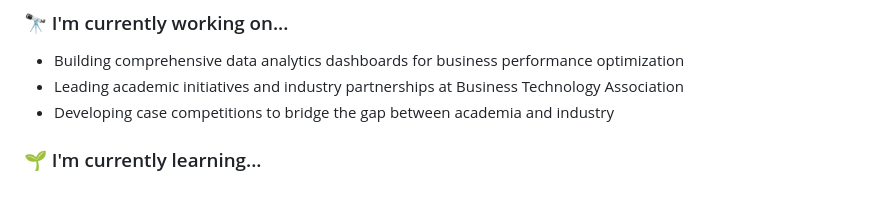
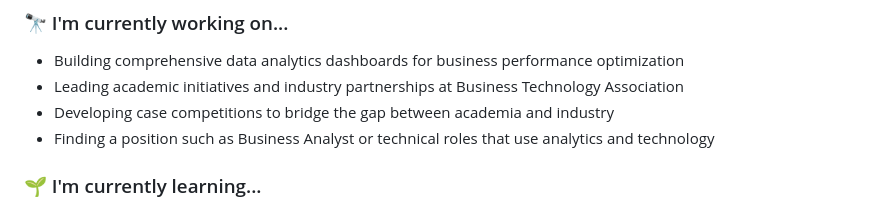
Before and after one commit to Arshiakosha/Arshiakosha, a Markdown page: README.md, the part around the change. Rendered like a GitHub page.

```diff
--- a/README.md
+++ b/README.md
@@ -23,6 +23,7 @@ Welcome to my GitHub profile! I'm passionate about transforming business data in
 - Building comprehensive data analytics dashboards for business performance optimization
 - Leading academic initiatives and industry partnerships at Business Technology Association
 - Developing case competitions to bridge the gap between academia and industry
+- Finding a position such as Business Analyst or technical roles that use analytics and technology
 
 ### 🌱 I'm currently learning...
 - Advanced Python for data science and machine learning
```
